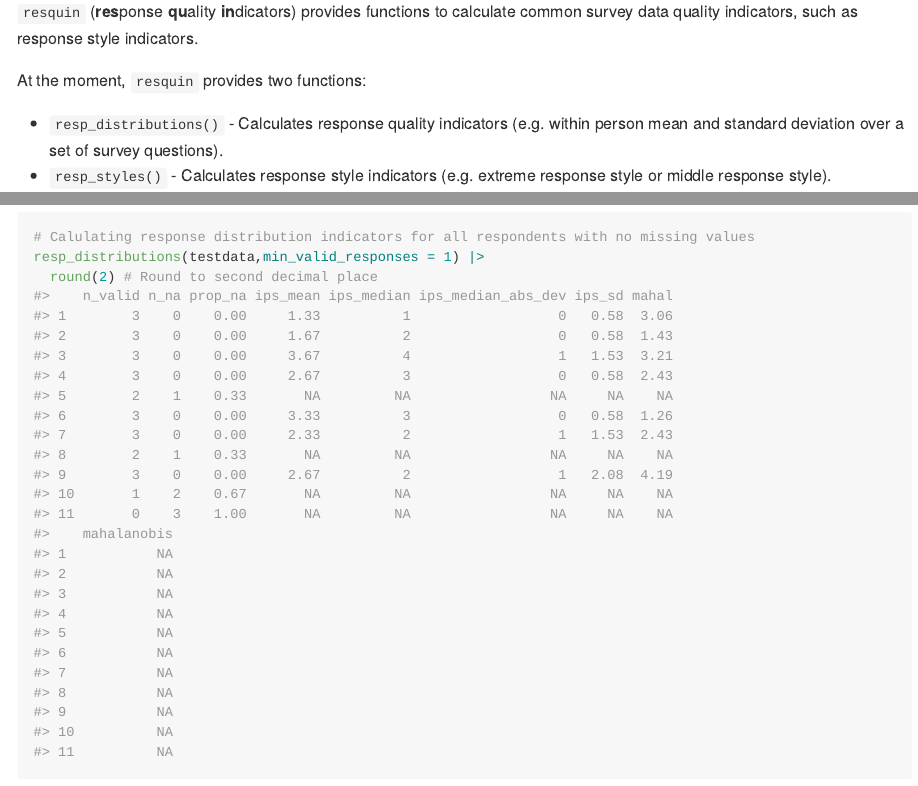
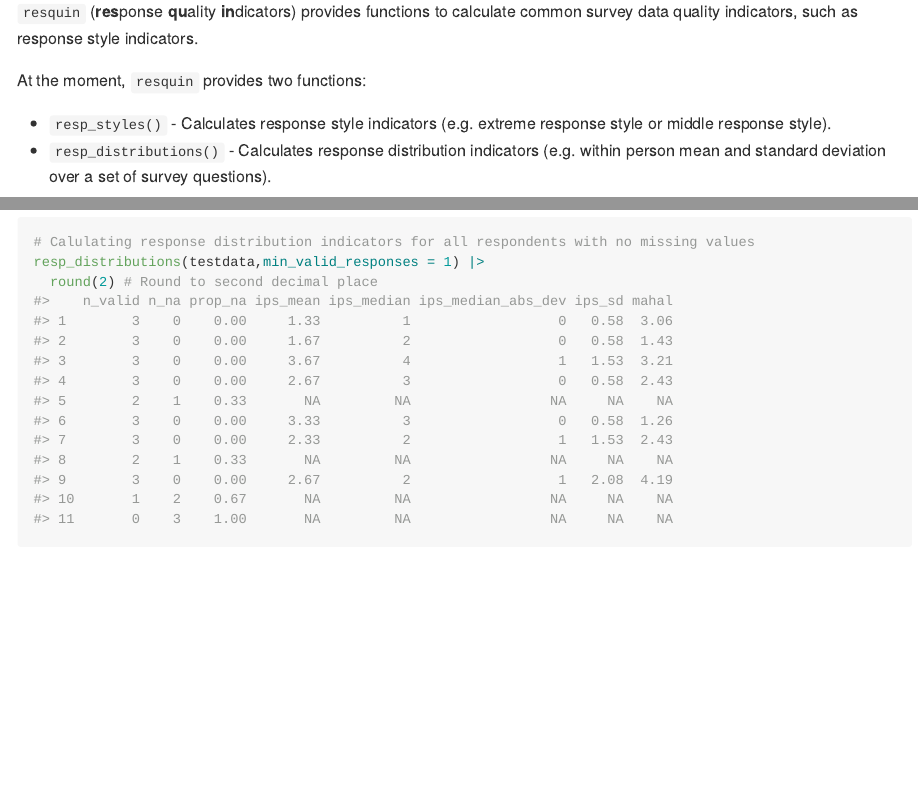
Before and after one commit to MatRoth/resquin, an R Markdown document (README.Rmd): the page in a window 1100 px wide, from 180 px down, and a second part further down, joined at a grey line. The pictures show the output file README.md that the author committed with the source, drawn offline in the style of GitHub.

Commit message:
changed order of examples in the beginning of the readme

```diff
--- a/README.Rmd
+++ b/README.Rmd
@@ -25,10 +25,11 @@ calculate common survey data quality indicators, such as response style indicato
 
 At the moment, `resquin` provides two functions:
 
-* `resp_distributions()` - Calculates response quality indicators (e.g. within person
-mean and standard deviation over a set of survey questions).
 * `resp_styles()` - Calculates response style indicators (e.g. extreme response style
 or middle response style).
+* `resp_distributions()` - Calculates response distribution indicators (e.g. within person
+mean and standard deviation over a set of survey questions).
+
 
 Two more functions are planned:
 
```
Also changed, not shown: README.md.
